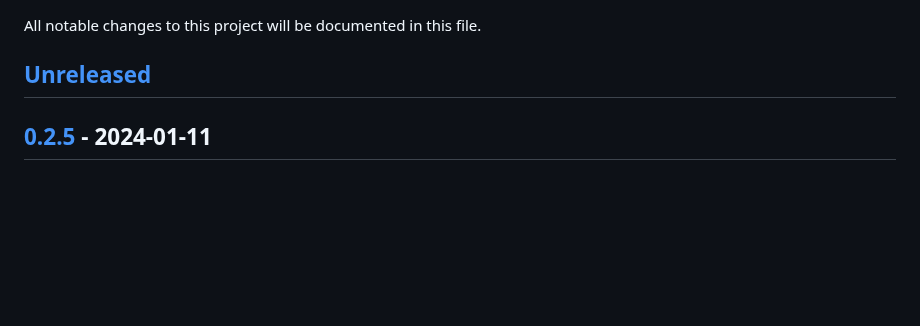
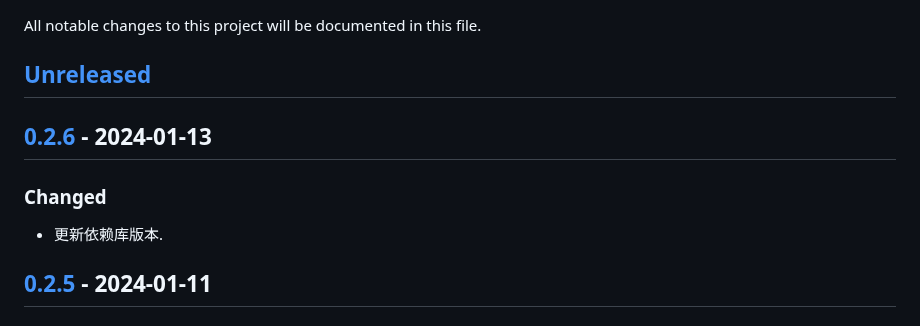
Before and after one commit to quant1x/pkg, a Markdown page: CHANGELOG.md, the part around one of its changes. GitHub-like rendering; blank space fills up the shorter version.

Commit message:
update changelog

```diff
--- a/CHANGELOG.md
+++ b/CHANGELOG.md
@@ -3,6 +3,10 @@
 All notable changes to this project will be documented in this file.
 
 ## [Unreleased]
+
+## [0.2.6] - 2024-01-13
+### Changed
+- 更新依赖库版本.
 
 ## [0.2.5] - 2024-01-11
 ### Changed
```
Also changed, not shown: other parts of CHANGELOG.md (+2 -1 lines).
